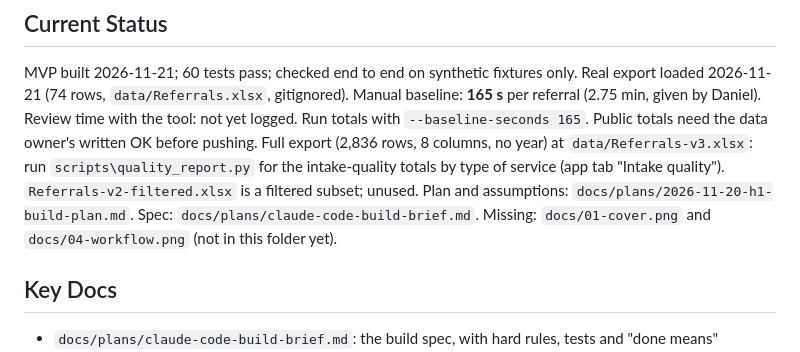
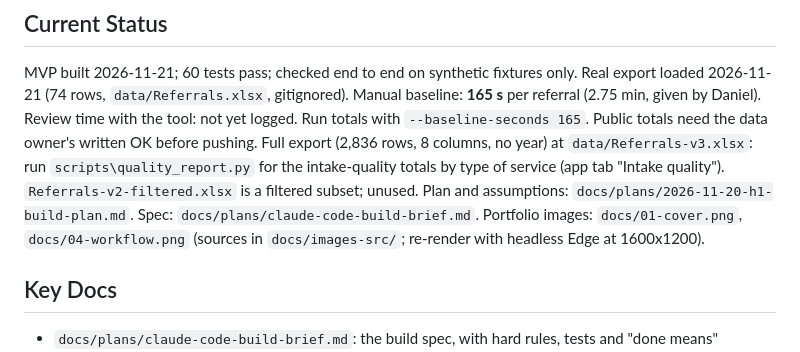
Before and after one commit to Bizgrowth/h1-referral-routing, a Markdown page: CLAUDE.md, the part around the change. Rendered like a GitHub page.

```diff
--- a/CLAUDE.md
+++ b/CLAUDE.md
@@ -27,7 +27,7 @@ Public totals need the data owner's written OK before pushing.
 Full export (2,836 rows, 8 columns, no year) at `data/Referrals-v3.xlsx`: run `scripts\quality_report.py` for the
 intake-quality totals by type of service (app tab "Intake quality"). `Referrals-v2-filtered.xlsx` is a filtered subset; unused.
 Plan and assumptions: `docs/plans/2026-11-20-h1-build-plan.md`. Spec: `docs/plans/claude-code-build-brief.md`.
-Missing: `docs/01-cover.png` and `docs/04-workflow.png` (not in this folder yet).
+Portfolio images: `docs/01-cover.png`, `docs/04-workflow.png` (sources in `docs/images-src/`; re-render with headless Edge at 1600x1200).
 
 ## Key Docs
 - `docs/plans/claude-code-build-brief.md`: the build spec, with hard rules, tests and "done means"
```
Also changed, not shown: README.md (+2 -2 lines), docs/case-study.md (+1 -1 lines), docs/01-cover.png (added), docs/04-workflow.png (added), 2 other files.
